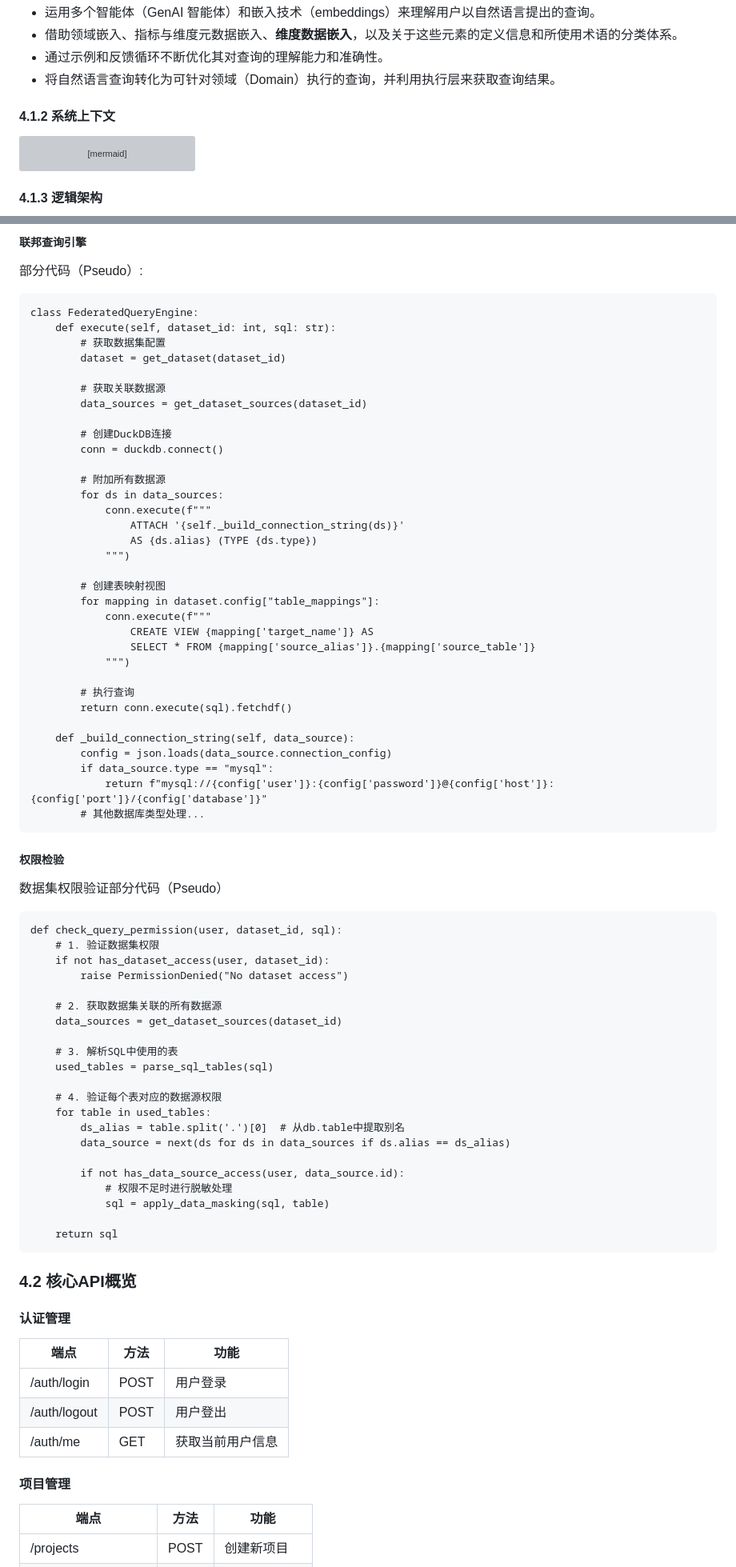
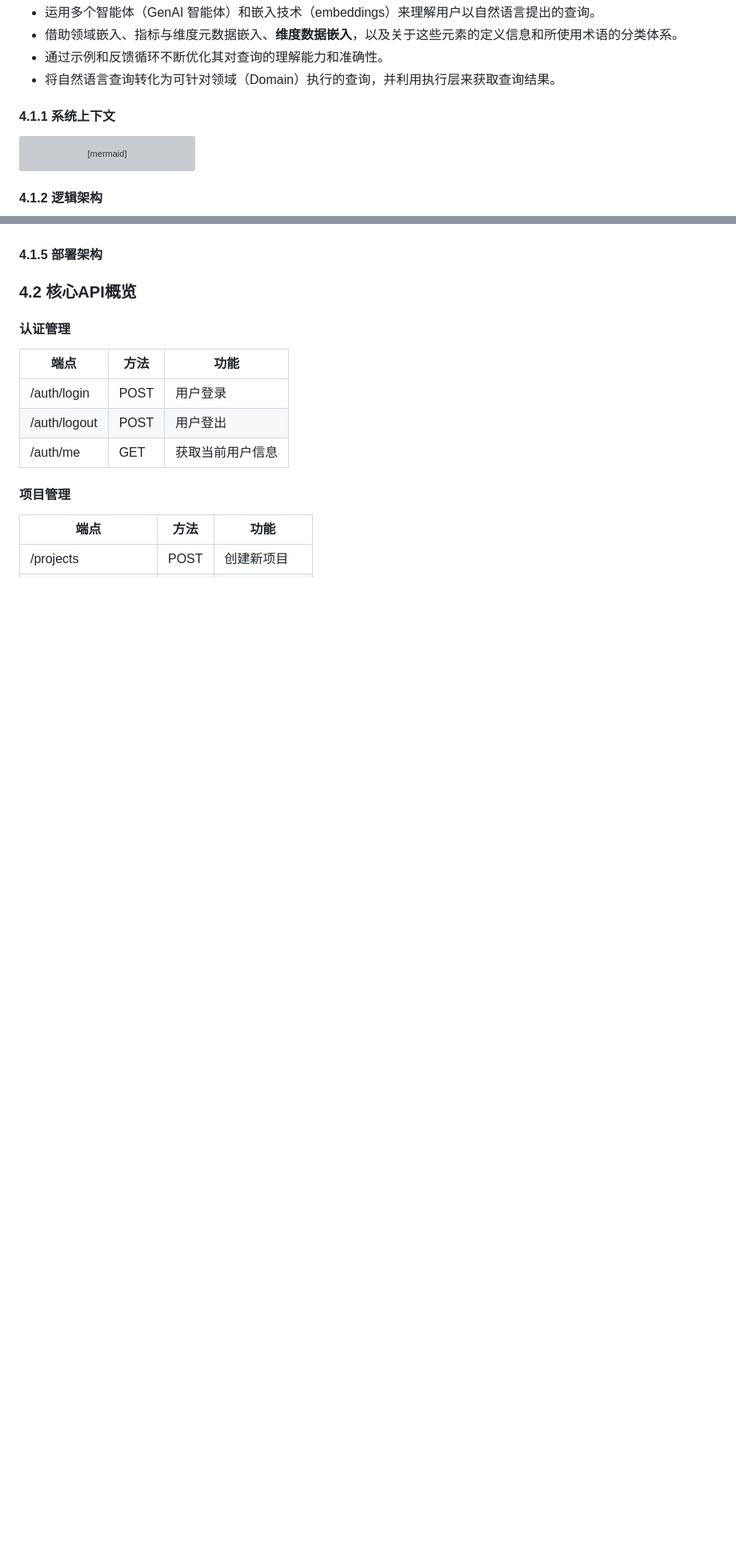
Before and after one commit to carmhuo/kiwi-agent, a Markdown page: docs/PRD.md, 2 parts joined by grey strips. Shown at 80% size. Drawn GitHub-style; blank space fills up the shorter version; grey boxes are pictures that could not be loaded.

````diff
--- a/docs/PRD.md
+++ b/docs/PRD.md
@@ -279,7 +308,7 @@ Kiwi数据智能体架构具备以下特点：
 - 通过示例和反馈循环不断优化其对查询的理解能力和准确性。
 - 将自然语言查询转化为可针对领域（Domain）执行的查询，并利用执行层来获取查询结果。
 
-#### 4.1.2 系统上下文
+#### 4.1.1 系统上下文
 
 ```mermaid
 graph TD
@@ -293,5 +322,5 @@ graph TD
     Kiwi -->|data ingest| DatAPI["数据集市<br>OLAP/sqlite/mysql/..."]
 ```
 
-#### 4.1.3 逻辑架构
+#### 4.1.2 逻辑架构
 
@@ -520,70 +418,4 @@ classDiagram
-##### 联邦查询引擎
-
-部分代码（Pseudo）:
-
-```text
-class FederatedQueryEngine:
-    def execute(self, dataset_id: int, sql: str):
-        # 获取数据集配置
-        dataset = get_dataset(dataset_id)
-
-        # 获取关联数据源
-        data_sources = get_dataset_sources(dataset_id)
-
-        # 创建DuckDB连接
-        conn = duckdb.connect()
-
-        # 附加所有数据源
-        for ds in data_sources:
-            conn.execute(f"""
-                ATTACH '{self._build_connection_string(ds)}'
-                AS {ds.alias} (TYPE {ds.type})
-            """)
-
-        # 创建表映射视图
-        for mapping in dataset.config["table_mappings"]:
-            conn.execute(f"""
-                CREATE VIEW {mapping['target_name']} AS
-                SELECT * FROM {mapping['source_alias']}.{mapping['source_table']}
-            """)
-
-        # 执行查询
-        return conn.execute(sql).fetchdf()
-
-    def _build_connection_string(self, data_source):
-        config = json.loads(data_source.connection_config)
-        if data_source.type == "mysql":
-            return f"mysql://{config['user']}:{config['password']}@{config['host']}:{config['port']}/{config['database']}"
-        # 其他数据库类型处理...
-```
-
-##### 权限检验
-
-数据集权限验证部分代码（Pseudo）
-
-```text
-def check_query_permission(user, dataset_id, sql):
-    # 1. 验证数据集权限
-    if not has_dataset_access(user, dataset_id):
-        raise PermissionDenied("No dataset access")
-
-    # 2. 获取数据集关联的所有数据源
-    data_sources = get_dataset_sources(dataset_id)
-
-    # 3. 解析SQL中使用的表
-    used_tables = parse_sql_tables(sql)
-
-    # 4. 验证每个表对应的数据源权限
-    for table in used_tables:
-        ds_alias = table.split('.')[0]  # 从db.table中提取别名
-        data_source = next(ds for ds in data_sources if ds.alias == ds_alias)
-
-        if not has_data_source_access(user, data_source.id):
-            # 权限不足时进行脱敏处理
-            sql = apply_data_masking(sql, table)
-
-    return sql
-```
+#### 4.1.5 部署架构
 
 ### 4.2 核心API概览
 
````
Also changed, not shown: other parts of docs/PRD.md (+130 -211 lines).
